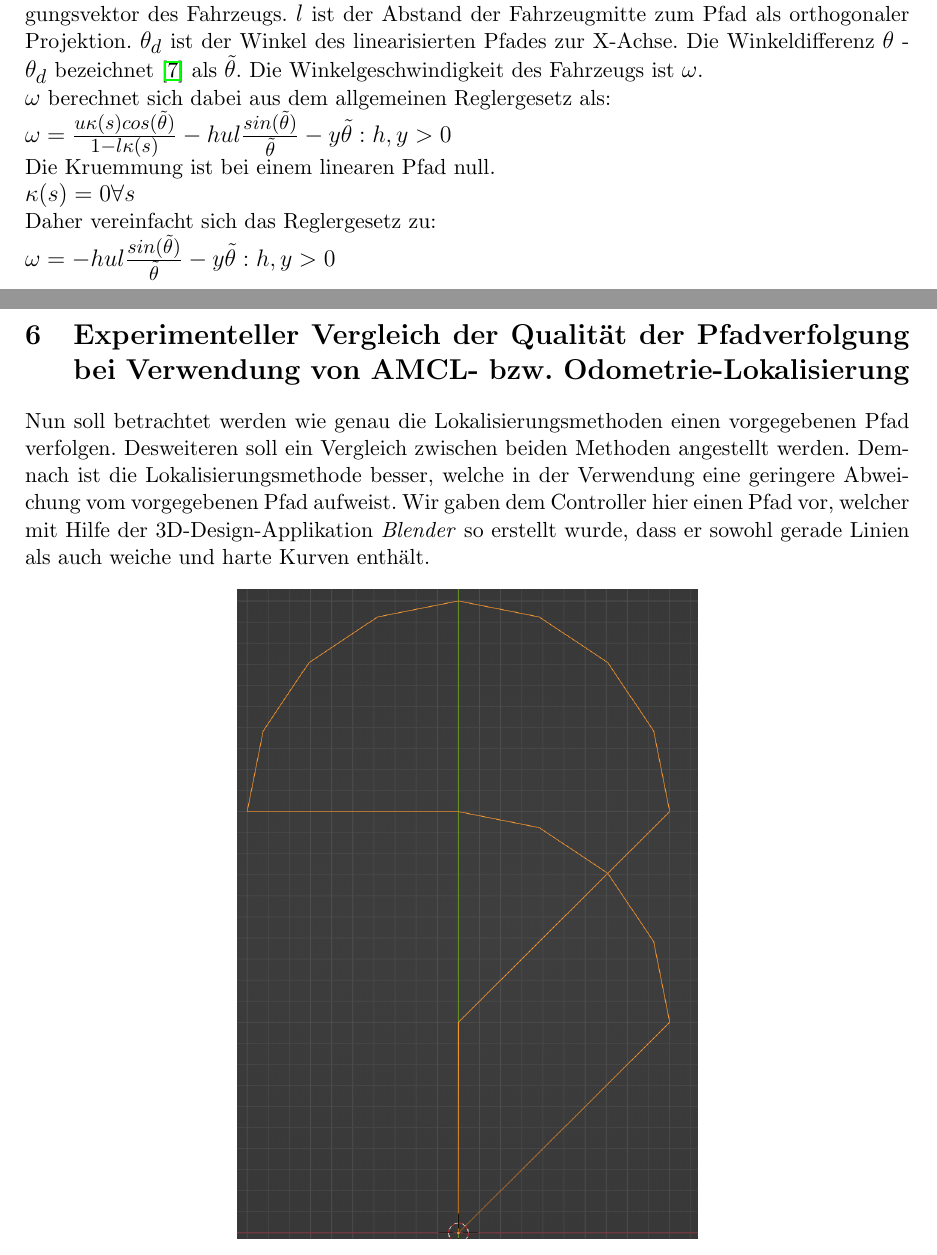
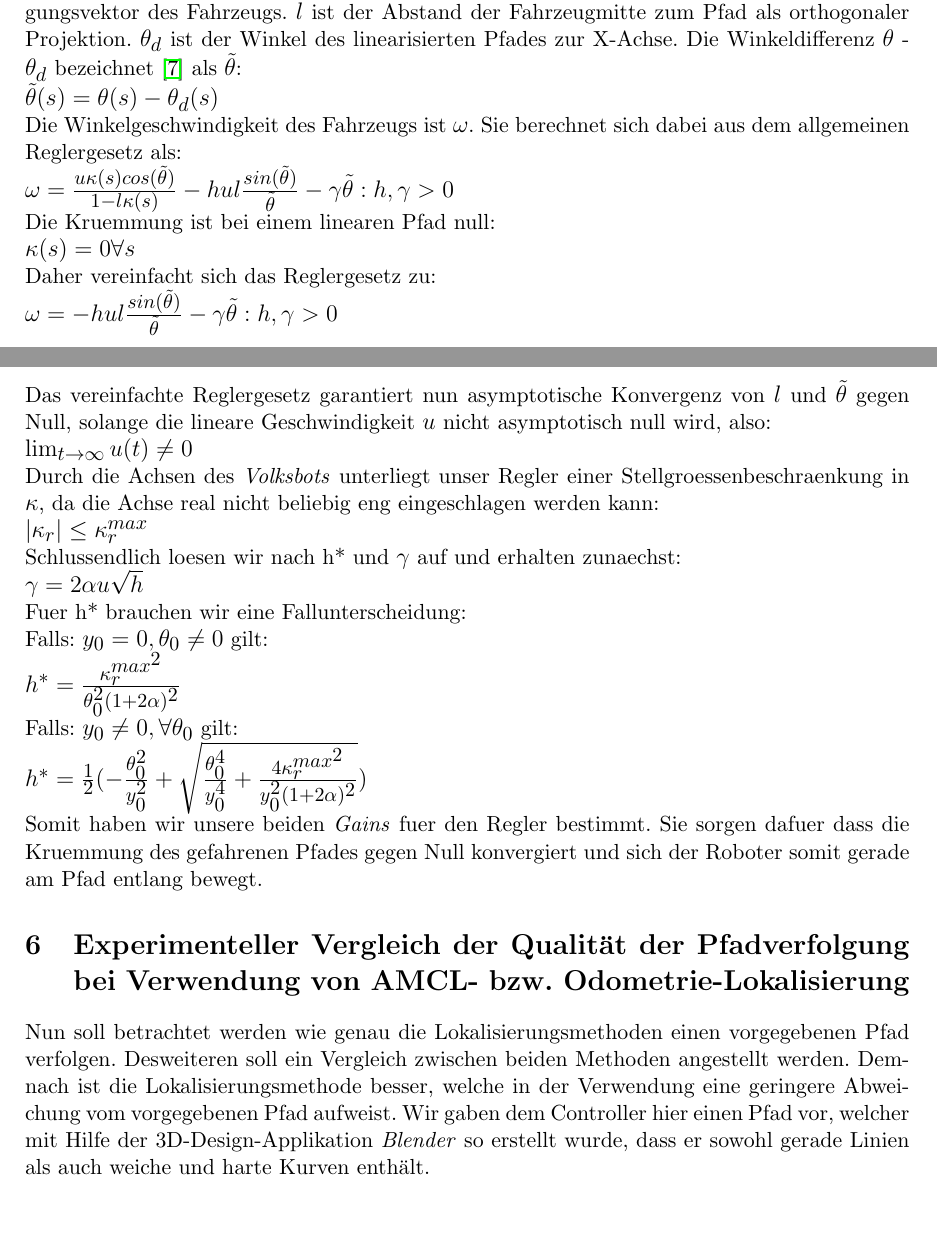
Before and after one commit to limaoscarzulu/autoregpraktikum, a LaTeX document (REV2/paperREV2.tex): two parts of pages 6 and 7 of 9 before the commit and two parts of pages 6 and 7 of 10 after it, joined at a grey line, cut so that both start at the same text, the shorter picture padded with empty space. Compiled offline with pdfLaTeX.

Commit message:
added Pfadverfolgung

```diff
--- a/REV2/paperREV2.tex
+++ b/REV2/paperREV2.tex
@@ -2,7 +2,7 @@
 \DeclareMathSizes{10.95}{12}{10}{10}
 
 \usepackage{bbm,amsthm,amsfonts,amssymb,amsmath,latexsym,epic,eepic}
-\usepackage{marvosym,graphicx,fancyhdr,bbm, hyperref}
+\usepackage{marvosym,graphicx,fancyhdr,bbm, hyperref, mathtools}
 %% \usepackage[dvips]{color}
 \usepackage[rflt]{floatflt}
 \usepackage{colortbl}
@@ -22,7 +22,7 @@
 \newcommand{\norm}[1]{\left | \left | #1 \right | \right |}
 \newcommand{\RR}{\mathbbm{R}}        % set of real numbers
 
-
+\DeclarePairedDelimiter\abs{\lvert}{\rvert}
 
 \renewcommand\floatpagefraction{0.8}
 \renewcommand\topfraction{1}
@@ -272,19 +272,49 @@ Gegeben ist ein nichtlinearer Pfad. Wir unterteilen diesen zuerst in lineare Tei
 ein Position bestehend aus $(x,y,\theta)$. $x$ ist die X-Koordinate, $y$ die Y-Koordinate, und $\theta$ unser Heading.
 Das Heading setzt sich aus der Orientierung und Bewegungsrichtung des Roboters zur X-Achse zusammen. Der Vektor $u$ bezeichnet den Bewegungsvektor des Fahrzeugs.
 $l$ ist der Abstand der Fahrzeugmitte zum Pfad als orthogonaler Projektion. $\theta_d$ ist der Winkel des linearisierten Pfades zur X-Achse. Die Winkeldifferenz $\theta$ - $\theta_d$ bezeichnet
-\cite{INDIVERI2004185} als $\tilde{\theta}$. Die Winkelgeschwindigkeit des Fahrzeugs ist $\omega$.
+\cite{INDIVERI2004185} als $\tilde{\theta}$:
 
-$\omega$ berechnet sich dabei aus dem allgemeinen Reglergesetz als:
+$\tilde{\theta}(s) = \theta(s) - \theta_d(s)$
 
-$\omega = \frac{u\kappa(s)cos(\tilde{\theta})}{1-l\kappa(s)} - hul\frac{sin(\tilde{\theta})}{\tilde{\theta}}-y\tilde{\theta} : h,y > 0$
+Die Winkelgeschwindigkeit des Fahrzeugs ist $\omega$. Sie berechnet sich dabei aus dem allgemeinen Reglergesetz als:
 
-Die Kruemmung ist bei einem linearen Pfad null.
+$\omega = \frac{u\kappa(s)cos(\tilde{\theta})}{1-l\kappa(s)} - hul\frac{sin(\tilde{\theta})}{\tilde{\theta}}-\gamma\tilde{\theta} : h,\gamma > 0$
+
+Die Kruemmung ist bei einem linearen Pfad null:
 
 $\kappa(s) = 0 \forall s$
 
 Daher vereinfacht sich das Reglergesetz zu:
 
-$ \omega = -hul\frac{sin(\tilde{\theta})}{\tilde{\theta}}-y\tilde{\theta} : h,y > 0$
+$ \omega = -hul\frac{sin(\tilde{\theta})}{\tilde{\theta}}-\gamma\tilde{\theta} : h,\gamma > 0$
+
+Das vereinfachte Reglergesetz garantiert nun asymptotische Konvergenz von $l$ und $\tilde{\theta}$ gegen Null, solange die lineare Geschwindigkeit $u$ nicht asymptotisch
+null wird, also:
+
+$\lim_{t \to \infty} u(t) \neq 0$
+
+Durch die Achsen des \textit{Volksbots} unterliegt unser Regler einer Stellgroessenbeschraenkung in $\kappa$, da die Achse real nicht beliebig eng eingeschlagen werden kann:
+
+$\abs{\kappa_r} \leq \kappa_r^{max}$
+
+Schlussendlich loesen wir nach h* und $\gamma$ auf und erhalten zunaechst:
+
+$\gamma = 2\alpha u \sqrt{h}$
+
+Fuer h* brauchen wir eine Fallunterscheidung: \\
+Falls:
+$ y_0 = 0, \theta_0 \neq 0$ gilt:
+
+$h^* = \frac{\kappa_r^{max^2}}{\theta_0^2(1+2\alpha)^2}$
+
+Falls:
+$y_0 \neq 0, \forall \theta_0$ gilt:
+
+$h^* = \frac{1}{2}(-\frac{\theta_0^2}{y_0^2}+\sqrt{\frac{\theta_0^4}{y_0^4}+\frac{4\kappa_r^{max^2}}{y_0^2(1+2\alpha)^2}})$
+
+Somit haben wir unsere beiden \textit{Gains} fuer den Regler bestimmt. Sie sorgen dafuer dass die Kruemmung des gefahrenen Pfades gegen Null konvergiert und sich der Roboter
+somit gerade am Pfad entlang bewegt.
+
 
 
 \section{Experimenteller Vergleich der Qualität der Pfadverfolgung bei Verwendung von AMCL-  bzw. Odometrie-Lokalisierung}
```
Also changed, not shown: REV2/paperREV2.pdf.
